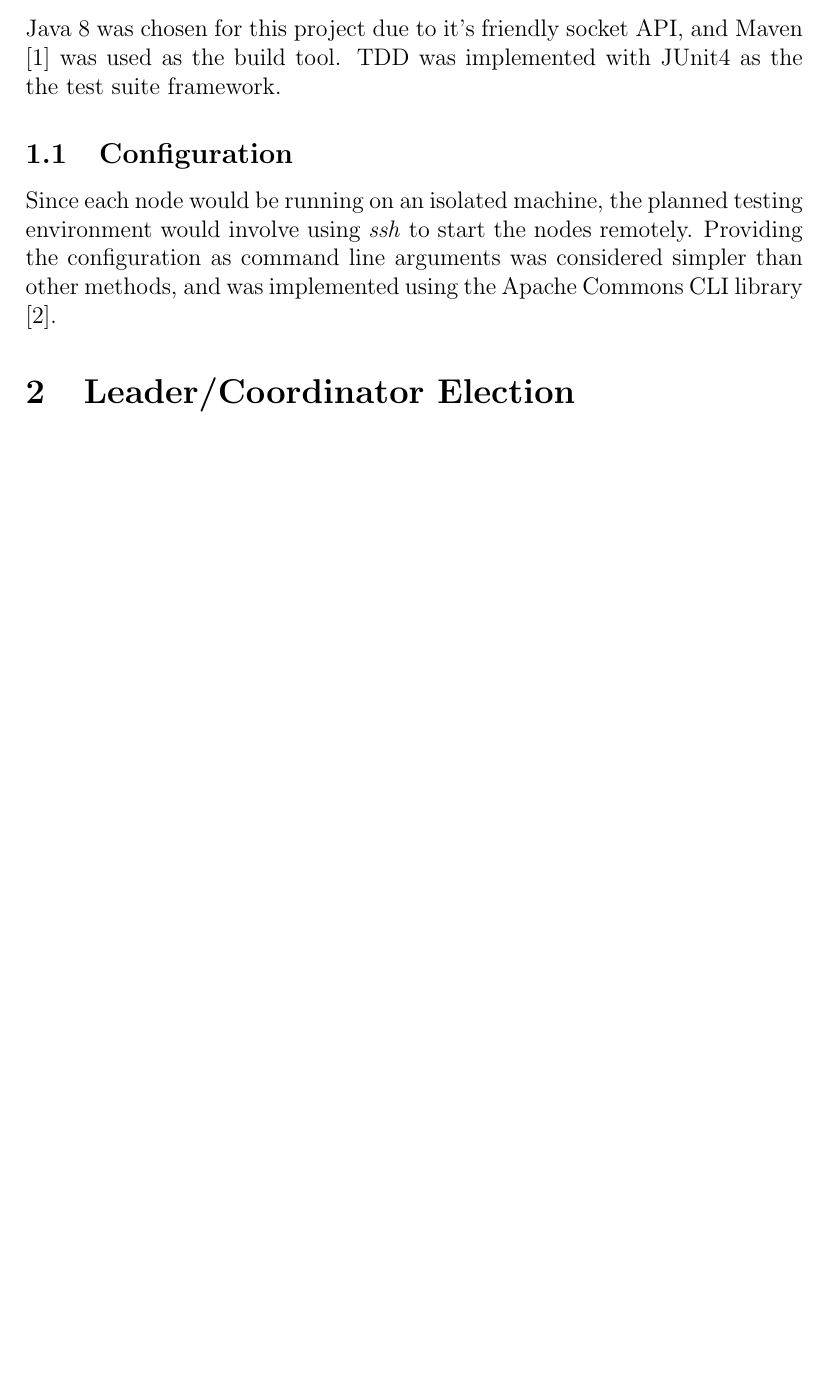
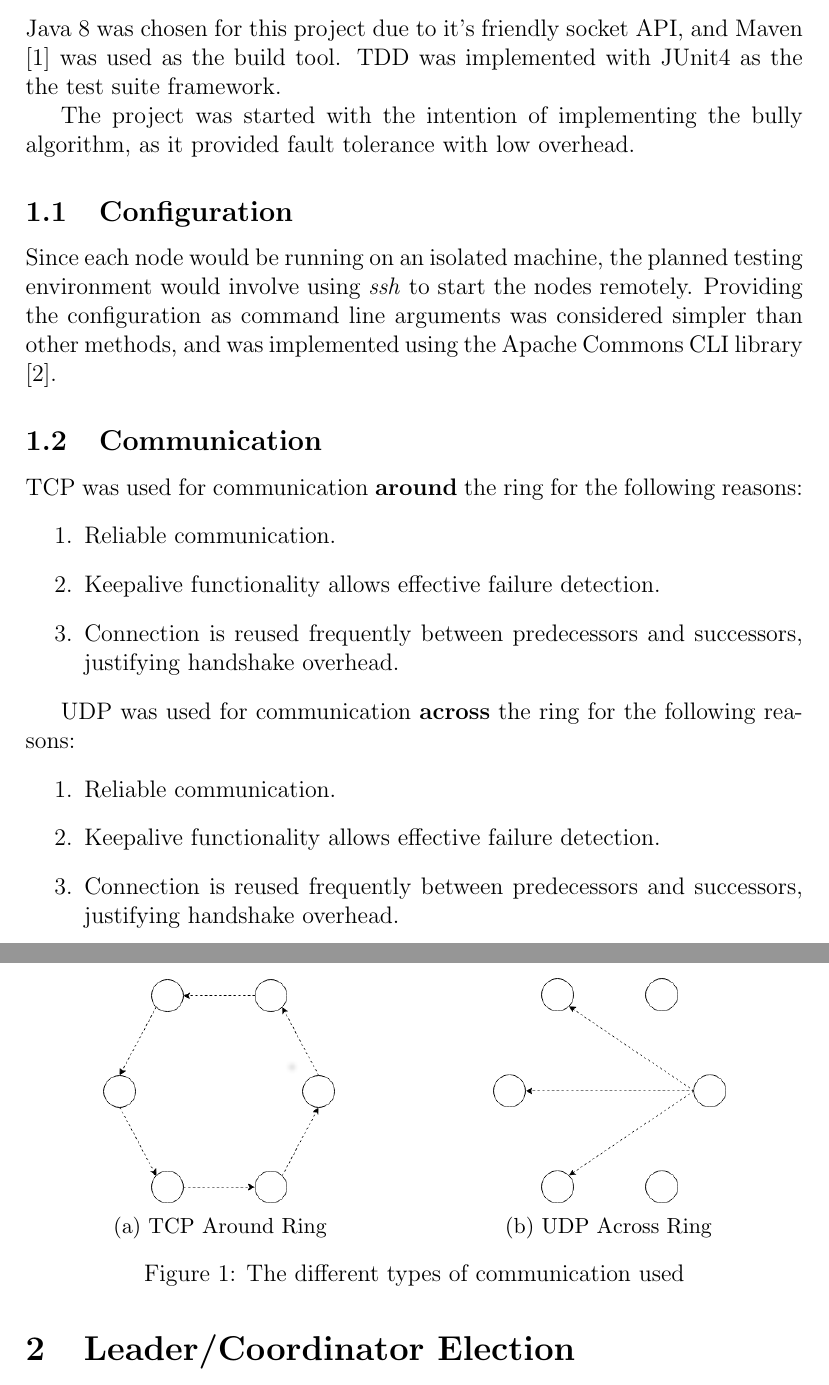
Before and after one commit to TheDuckGoesQuark/ringdistsys, a LaTeX document (report/report.tex): part of page 3 of 3 before the commit and two parts of pages 3 and 4 of 4 after it, the two joined at a grey line, cut so that both start at the same text, the shorter picture padded with empty space. Compiled offline with pdfLaTeX.

Commit message:
Add protocol diagram and justification to report

```diff
--- a/report/report.tex
+++ b/report/report.tex
@@ -27,6 +27,8 @@
 \usepackage[explicit]{titlesec}
 \usepackage[hyphens,spaces,obeyspaces]{url}
 \usepackage{graphicx}
+\usepackage{caption}
+\usepackage{subcaption}
 \usepackage{grffile}
 
 \begin{document}
@@ -93,9 +95,45 @@ To demonstrate an understanding of leader election and mutual exclusion in distr
 
 Java 8 was chosen for this project due to it's friendly socket API, and Maven \cite{maven} was used as the build tool. TDD was implemented with JUnit4 as the the test suite framework.
 
+The project was started with the intention of implementing the bully algorithm, as it provided fault tolerance with low overhead.
+
 \subsection{Configuration}
 
 Since each node would be running on an isolated machine, the planned testing environment would involve using \emph{ssh} to start the nodes remotely. Providing the configuration as command line arguments was considered simpler than other methods, and was implemented using the Apache Commons CLI library \cite{apachecli}.
+
+\subsection{Communication}
+TCP was used for communication \textbf{around} the ring for the following reasons:
+\begin{enumerate}
+    \item Reliable communication.
+    \item Keepalive functionality allows effective failure detection.
+    \item Connection is reused frequently between predecessors and successors, justifying handshake overhead.
+\end{enumerate}
+
+UDP was used for communication \textbf{across} the ring for the following reasons:
+\begin{enumerate}
+    \item Reliable communication.
+    \item Keepalive functionality allows effective failure detection.
+    \item Connection is reused frequently between predecessors and successors, justifying handshake overhead.
+\end{enumerate}
+
+
+\begin{figure}[!h]
+\centering
+\begin{subfigure}{.5\textwidth}
+  \centering
+  \includegraphics[width=.6\linewidth]{images/tcp}
+  \caption{TCP Around Ring}
+  \label{fig:sub1}
+\end{subfigure}%
+\begin{subfigure}{.5\textwidth}
+  \centering
+  \includegraphics[width=.6\linewidth]{images/udp}
+  \caption{UDP Across Ring}
+  \label{fig:sub2}
+\end{subfigure}
+\caption{The different types of communication used}
+\label{fig:test}
+\end{figure}
 
 \section{Leader/Coordinator Election}
 
```
Also changed, not shown: report/images/tcp.png (added), report/images/udp.png (added), report/report.pdf, 8 other files.
